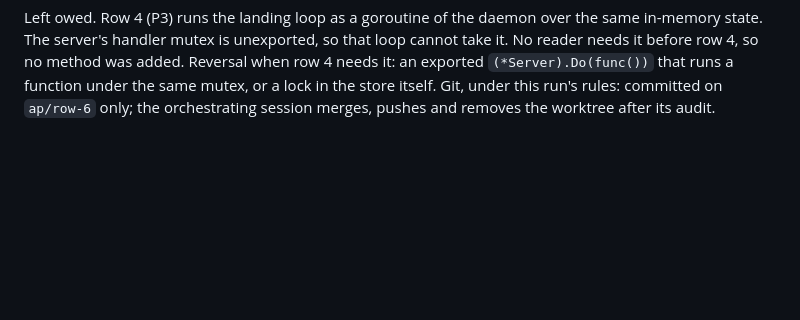
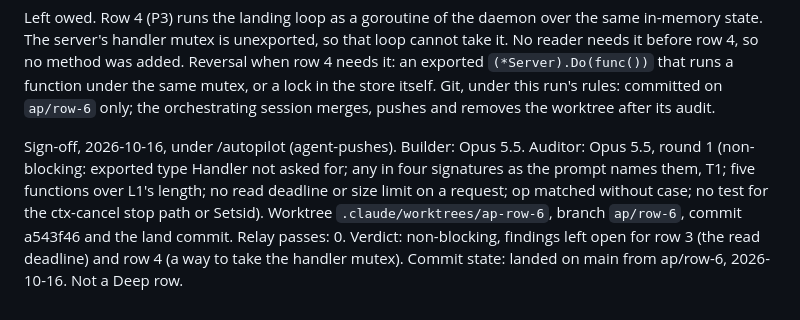
Before and after one commit to zach-short/wk, a Markdown page: passoff/6-build-the-wk-daemon.md, the part around the change. Rendered like a GitHub page; blank space fills up the shorter version.

Commit message:
close out item 6

```diff
--- a/passoff/6-build-the-wk-daemon.md
+++ b/passoff/6-build-the-wk-daemon.md
@@ -64,3 +64,5 @@ Findings for row 3 (none is an edit; each is outside this package):
 Questions answered. None was open; "Ask before building: nothing".
 
 Left owed. Row 4 (P3) runs the landing loop as a goroutine of the daemon over the same in-memory state. The server's handler mutex is unexported, so that loop cannot take it. No reader needs it before row 4, so no method was added. Reversal when row 4 needs it: an exported `(*Server).Do(func())` that runs a function under the same mutex, or a lock in the store itself. Git, under this run's rules: committed on `ap/row-6` only; the orchestrating session merges, pushes and removes the worktree after its audit.
+
+Sign-off, 2026-10-16, under /autopilot (agent-pushes). Builder: Opus 5.5. Auditor: Opus 5.5, round 1 (non-blocking: exported type Handler not asked for; any in four signatures as the prompt names them, T1; five functions over L1's length; no read deadline or size limit on a request; op matched without case; no test for the ctx-cancel stop path or Setsid). Worktree `.claude/worktrees/ap-row-6`, branch `ap/row-6`, commit a543f46 and the land commit. Relay passes: 0. Verdict: non-blocking, findings left open for row 3 (the read deadline) and row 4 (a way to take the handler mutex). Commit state: landed on main from ap/row-6, 2026-10-16. Not a Deep row.
```
